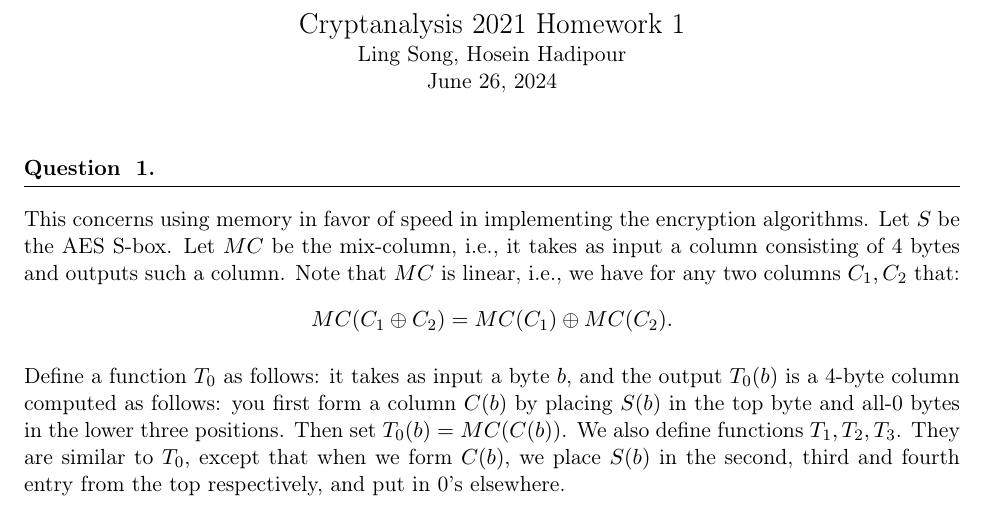
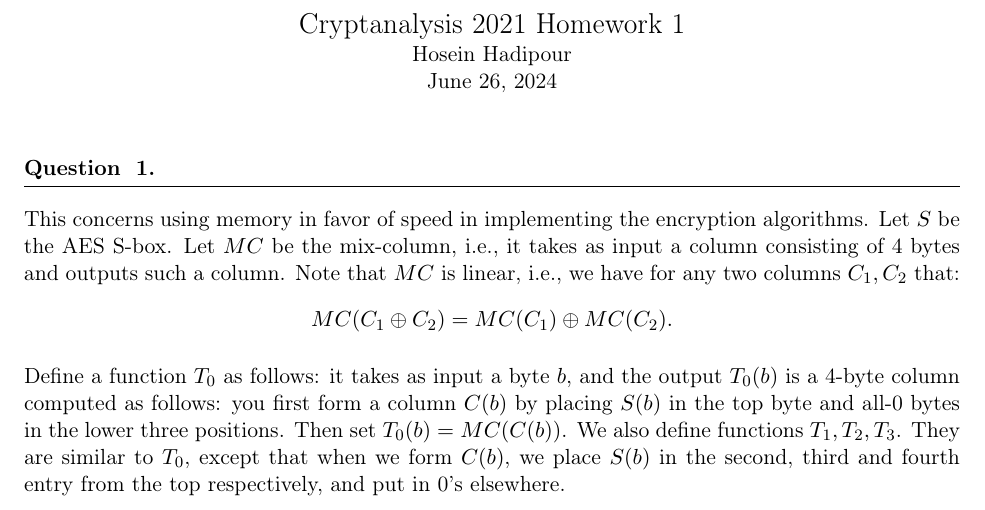
Before and after one commit to hadipourh/course-cryptanalysis, a LaTeX problem sheet (Exercises/Exercise1/Exercise1.tex): part of page 1 of 4, cut so that both start at the same text. Compiled offline with pdfLaTeX.

Commit message:
remove noncontributors

```diff
--- a/Exercises/Exercise1/Exercise1.tex
+++ b/Exercises/Exercise1/Exercise1.tex
@@ -1,5 +1,5 @@
 \documentclass[11pt]{exam}
-\newcommand{\myname}{Ling Song, Hosein Hadipour} %Write your name in here
+\newcommand{\myname}{Hosein Hadipour} %Write your name in here
 \newcommand{\myhwtype}{Homework}
 \newcommand{\myhwnum}{1} %Homework set number
 \newcommand{\myclass}{Cryptanalysis 2021}
```
Also changed, not shown: Exercises/Exercise1/Exercise1.pdf, 1 other file.
